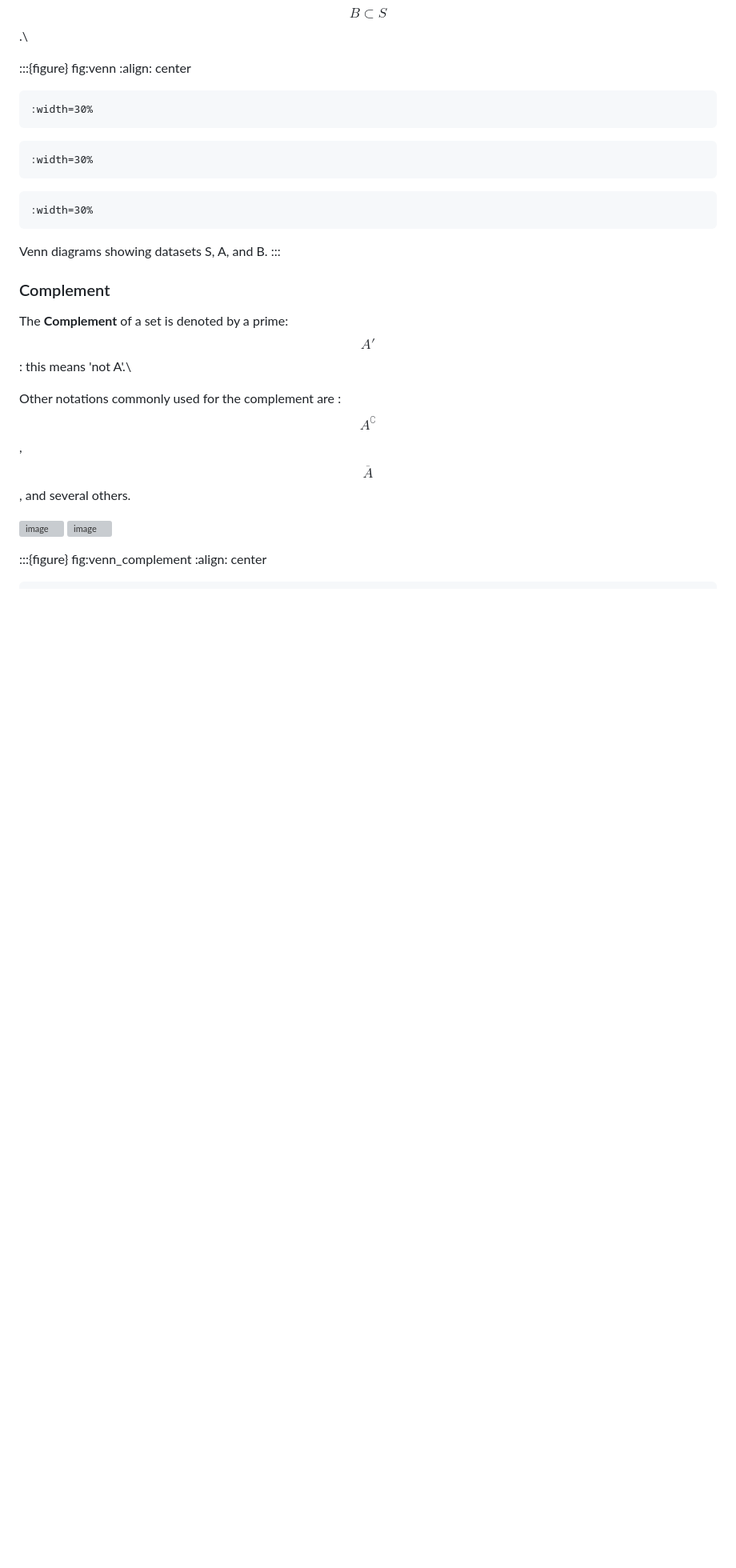
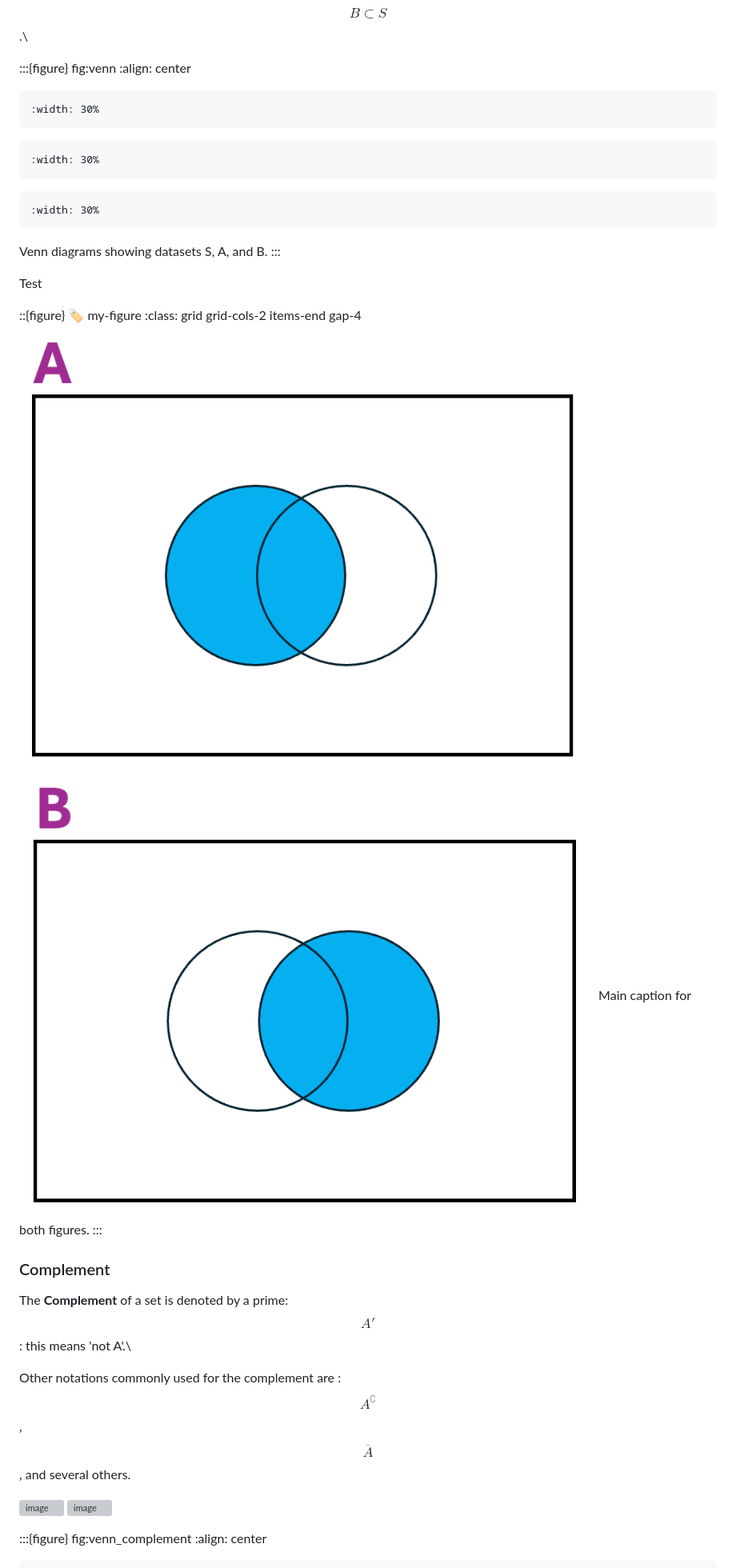
Before and after one commit to dorksquith/DataAnalysisTechniques, a Markdown page: Probability.md, the part around the change. Shown at 80% size. Rendered like a GitHub page; blank space fills up the shorter version; grey boxes are pictures that could not be loaded.

Commit message:
probability

````diff
--- a/Probability.md
+++ b/Probability.md
@@ -78,16 +78,25 @@ Here $$A\subset S$$ and $$B\subset S$$.\
 :align: center
 
 ```{image} https://github.com/dorksquith/DataAnalysisTechniques/blob/main/figures/S.png
-:width=30%
+:width: 30%
 ```
 ```{image} https://github.com/dorksquith/DataAnalysisTechniques/blob/main/figures/A.png
-:width=30%
+:width: 30%
 ```
 ```{image} /figures/B.png
-:width=30%
+:width: 30%
 ```
 
 Venn diagrams showing datasets S, A, and B.
+:::
+
+
+Test
+
+::{figure} :label: my-figure :class: grid grid-cols-2 items-end gap-4
+![First image description](/figures/A.png)
+![Second image description](/figures/B.png)
+Main caption for both figures.
 :::
 
 
````
